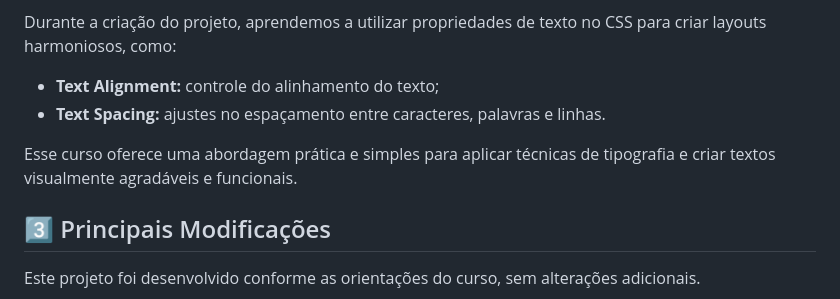
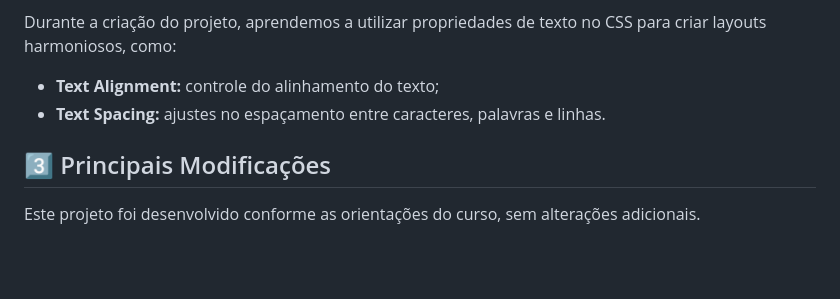
Before and after one commit to rafa-san/freeCodeCamp-8-nutrition-label, a Markdown page: README.md, the part around one of its changes. GitHub-like rendering; blank space fills up the shorter version.

Commit message:
docs: atualizei o texto de apresentação

```diff
--- a/README.md
+++ b/README.md
@@ -14,8 +14,6 @@ Durante a criação do projeto, aprendemos a utilizar propriedades de texto no C
 
 - **Text Alignment:** controle do alinhamento do texto;
 - **Text Spacing:** ajustes no espaçamento entre caracteres, palavras e linhas.
-
-Esse curso oferece uma abordagem prática e simples para aplicar técnicas de tipografia e criar textos visualmente agradáveis e funcionais.
 
 ## 3️⃣ Principais Modificações
 Este projeto foi desenvolvido conforme as orientações do curso, sem alterações adicionais.
```
Also changed, not shown: other parts of README.md (+2 -2 lines).
